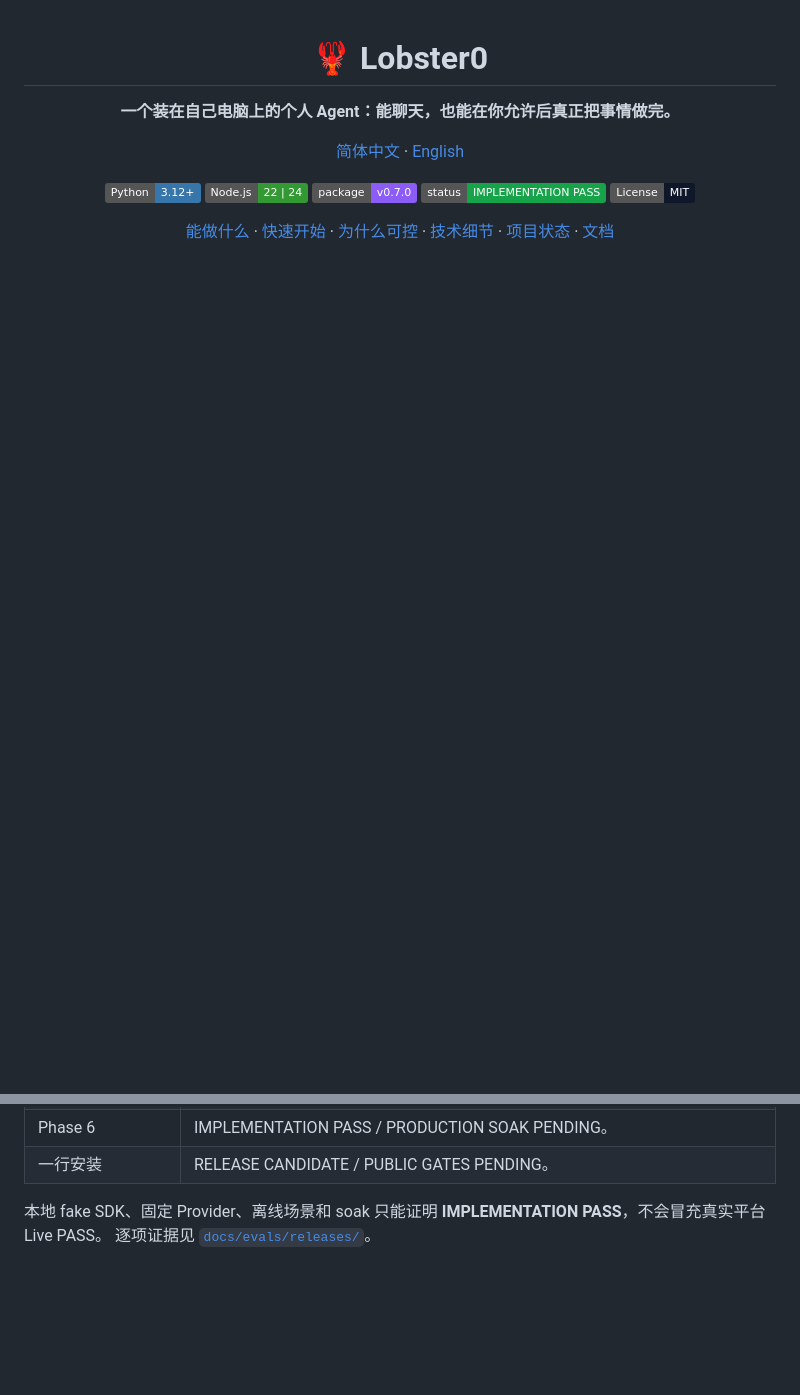
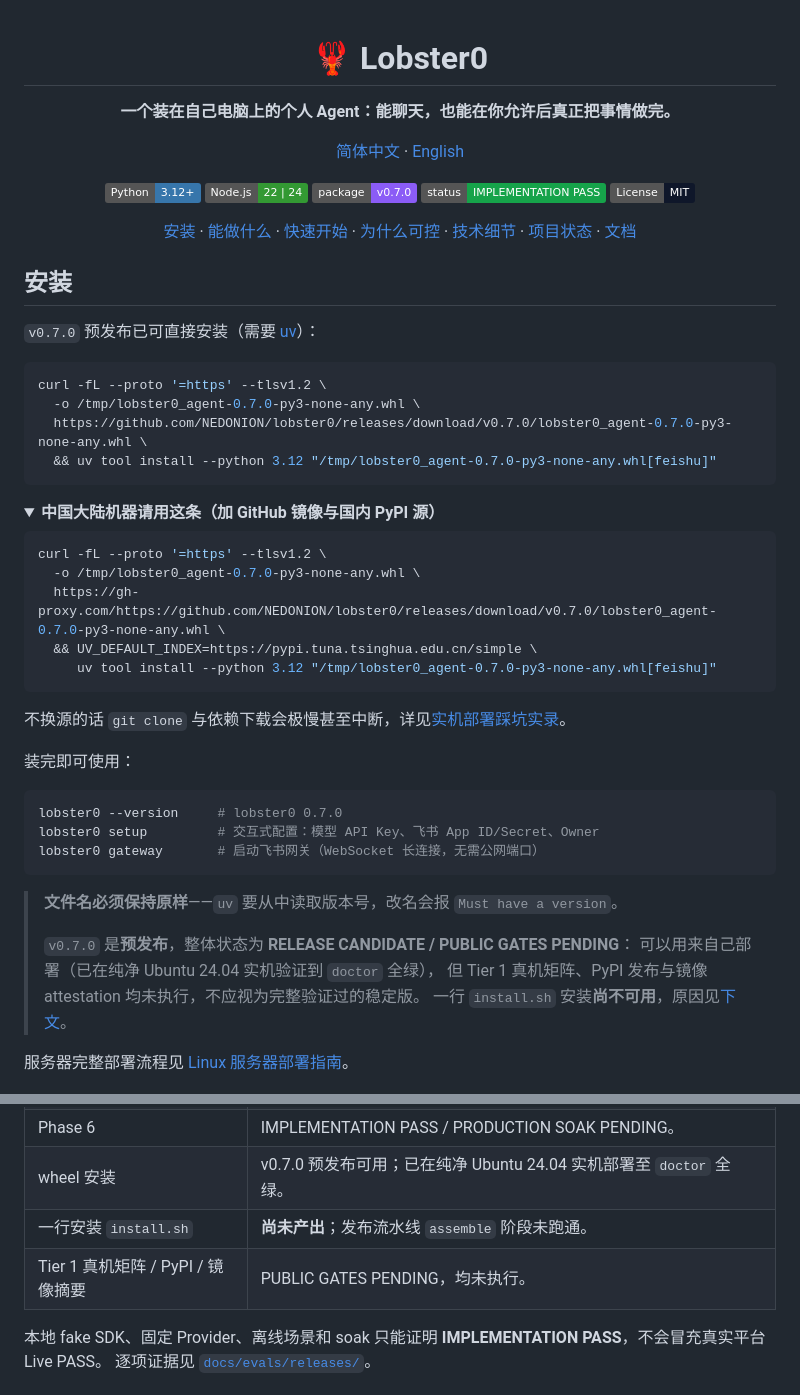
Before and after one commit to NEDONION/lobster0, a Markdown page: README.md, 2 parts joined by grey strips. Drawn GitHub-style; folded sections open; badges without logos; blank space fills up the shorter version.

````diff
--- a/README.md
+++ b/README.md
@@ -12,9 +12,52 @@
 [![Status](https://img.shields.io/badge/status-IMPLEMENTATION%20PASS-16A34A)](docs/progress/index.html)
 [![License MIT](https://img.shields.io/badge/License-MIT-0F172A)](LICENSE)
 
-[能做什么](#它能帮你做什么) · [快速开始](#快速开始) · [为什么可控](#它为什么可控) · [技术细节](#技术细节) · [项目状态](#项目状态) · [文档](#文档)
+[安装](#安装) · [能做什么](#它能帮你做什么) · [快速开始](#快速开始) · [为什么可控](#它为什么可控) · [技术细节](#技术细节) · [项目状态](#项目状态) · [文档](#文档)
 
 </div>
+
+## 安装
+
+`v0.7.0` 预发布已可直接安装（需要 [uv](https://docs.astral.sh/uv/)）：
+
+```bash
+curl -fL --proto '=https' --tlsv1.2 \
+  -o /tmp/lobster0_agent-0.7.0-py3-none-any.whl \
+  https://github.com/NEDONION/lobster0/releases/download/v0.7.0/lobster0_agent-0.7.0-py3-none-any.whl \
+  && uv tool install --python 3.12 "/tmp/lobster0_agent-0.7.0-py3-none-any.whl[feishu]"
+```
+
+<details>
+<summary><b>中国大陆机器请用这条（加 GitHub 镜像与国内 PyPI 源）</b></summary>
+
+```bash
+curl -fL --proto '=https' --tlsv1.2 \
+  -o /tmp/lobster0_agent-0.7.0-py3-none-any.whl \
+  https://gh-proxy.com/https://github.com/NEDONION/lobster0/releases/download/v0.7.0/lobster0_agent-0.7.0-py3-none-any.whl \
+  && UV_DEFAULT_INDEX=https://pypi.tuna.tsinghua.edu.cn/simple \
+     uv tool install --python 3.12 "/tmp/lobster0_agent-0.7.0-py3-none-any.whl[feishu]"
+```
+
+不换源的话 `git clone` 与依赖下载会极慢甚至中断，详见[实机部署踩坑实录](docs/getting-started/20260811_实机部署踩坑实录.md)。
+
+</details>
+
+装完即可使用：
+
+```bash
+lobster0 --version     # lobster0 0.7.0
+lobster0 setup         # 交互式配置：模型 API Key、飞书 App ID/Secret、Owner
+lobster0 gateway       # 启动飞书网关（WebSocket 长连接，无需公网端口）
+```
+
+> **文件名必须保持原样**——`uv` 要从中读取版本号，改名会报 `Must have a version`。
+>
+> `v0.7.0` 是**预发布**，整体状态为 **RELEASE CANDIDATE / PUBLIC GATES PENDING**：
+> 可以用来自己部署（已在纯净 Ubuntu 24.04 实机验证到 `doctor` 全绿），
+> 但 Tier 1 真机矩阵、PyPI 发布与镜像 attestation 均未执行，不应视为完整验证过的稳定版。
+> 一行 `install.sh` 安装**尚不可用**，原因见[下文](#一行安装尚不可用)。
+
+服务器完整部署流程见 [Linux 服务器部署指南](docs/getting-started/20260811_Linux服务器部署指南.md)。
 
 ![Lobster0 Desktop 读取会议记录并整理周报](docs/assets/lobster0-desktop-weekly-brief.png)
 
@@ -269,7 +343,9 @@ flowchart LR
 | Feishu | TARGETED CALLBACK LIVE VERIFIED / 15-CASE LIVE PENDING。 |
 | Telegram / Discord | Implementation PASS；完整真实平台 Live Gate pending。 |
 | Phase 6 | IMPLEMENTATION PASS / PRODUCTION SOAK PENDING。 |
-| 一行安装 | RELEASE CANDIDATE / PUBLIC GATES PENDING。 |
+| wheel 安装 | v0.7.0 预发布可用；已在纯净 Ubuntu 24.04 实机部署至 `doctor` 全绿。 |
+| 一行安装 `install.sh` | **尚未产出**；发布流水线 `assemble` 阶段未跑通。 |
+| Tier 1 真机矩阵 / PyPI / 镜像摘要 | PUBLIC GATES PENDING，均未执行。 |
 
 本地 fake SDK、固定 Provider、离线场景和 soak 只能证明 **IMPLEMENTATION PASS**，不会冒充真实平台 Live PASS。
 逐项证据见 [`docs/evals/releases/`](docs/evals/releases/)。
````
Also changed, not shown: other parts of README.md (+34 -3 lines).
